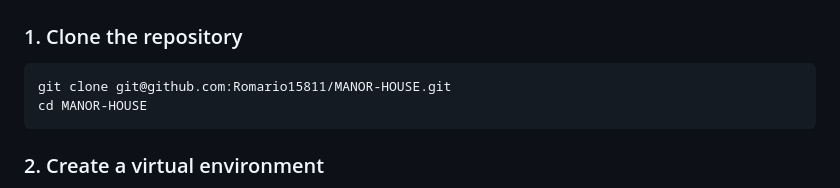
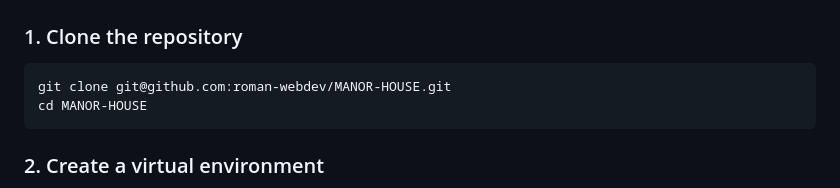
Before and after one commit to roman-webdev/MANOR-HOUSE, a Markdown page: README.md, the part around the change. Rendered like a GitHub page.

Commit message:
Update GitHub username references

````diff
--- a/README.md
+++ b/README.md
@@ -219,7 +219,7 @@ MANOR-HOUSE/
 ### 1. Clone the repository
 
 ``` bash
-git clone git@github.com:Romario15811/MANOR-HOUSE.git
+git clone git@github.com:roman-webdev/MANOR-HOUSE.git
 cd MANOR-HOUSE
 ```
 
````
